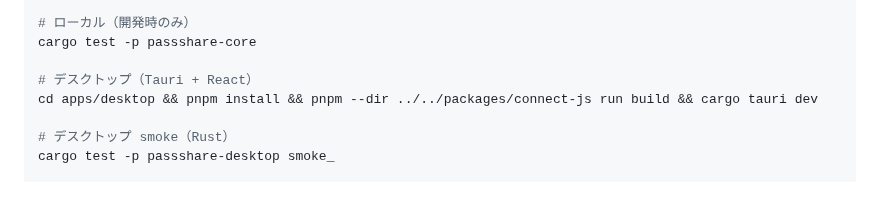
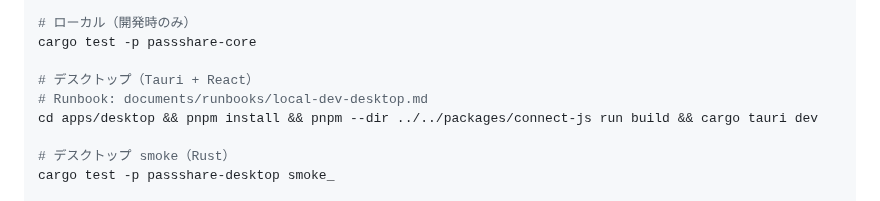
Before and after one commit to AutoDevJapan/PassShare, a Markdown page: AGENTS.md, the part around the change. Rendered like a GitHub page.

```diff
--- a/AGENTS.md
+++ b/AGENTS.md
@@ -91,6 +91,7 @@ cd backend && pnpm run generate:types
 cargo test -p passshare-core
 
 # デスクトップ（Tauri + React）
+# Runbook: documents/runbooks/local-dev-desktop.md
 cd apps/desktop && pnpm install && pnpm --dir ../../packages/connect-js run build && cargo tauri dev
 
 # デスクトップ smoke（Rust）
```
Also changed, not shown: documents/runbooks/local-dev-desktop.md (added, +142 -0 lines).
